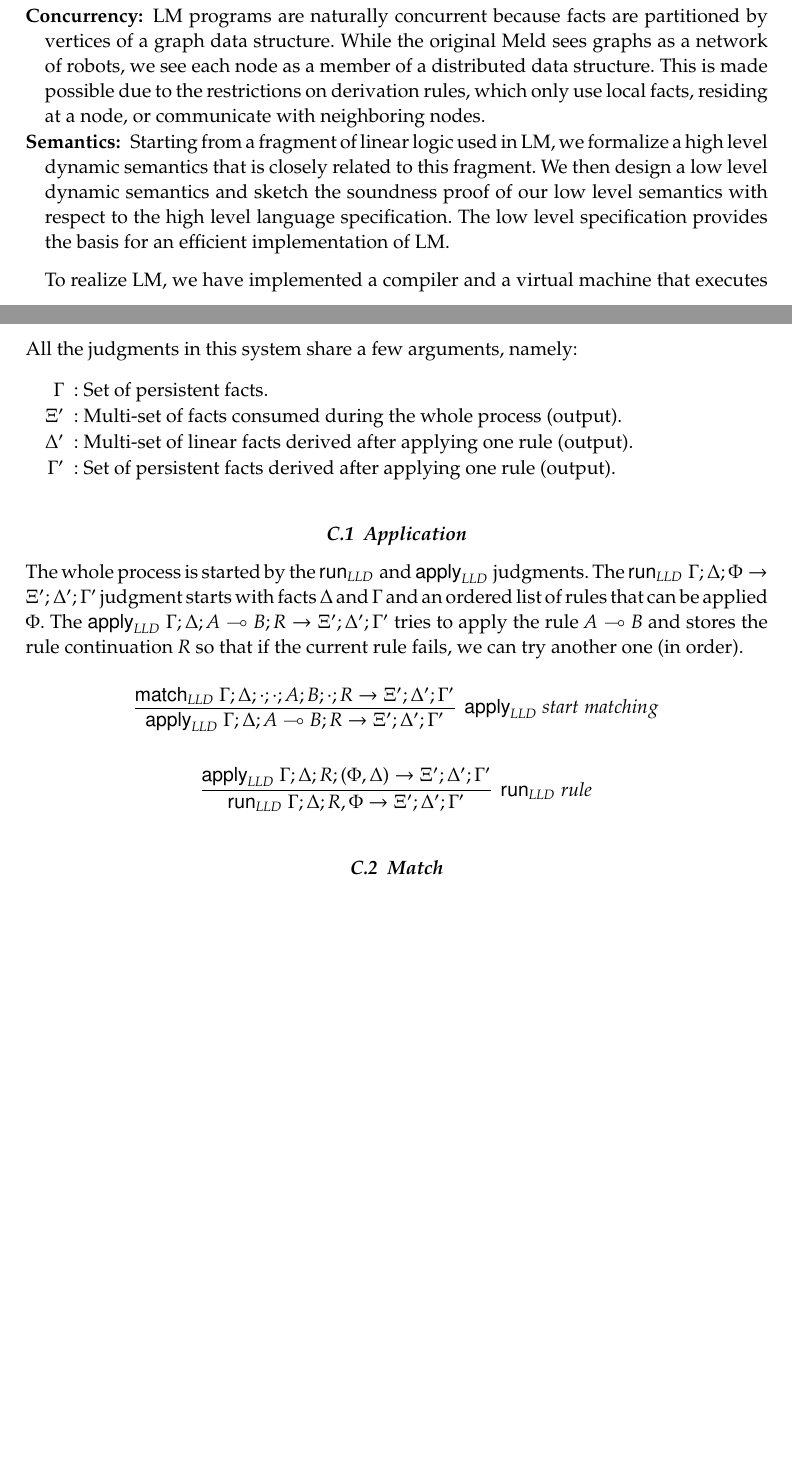
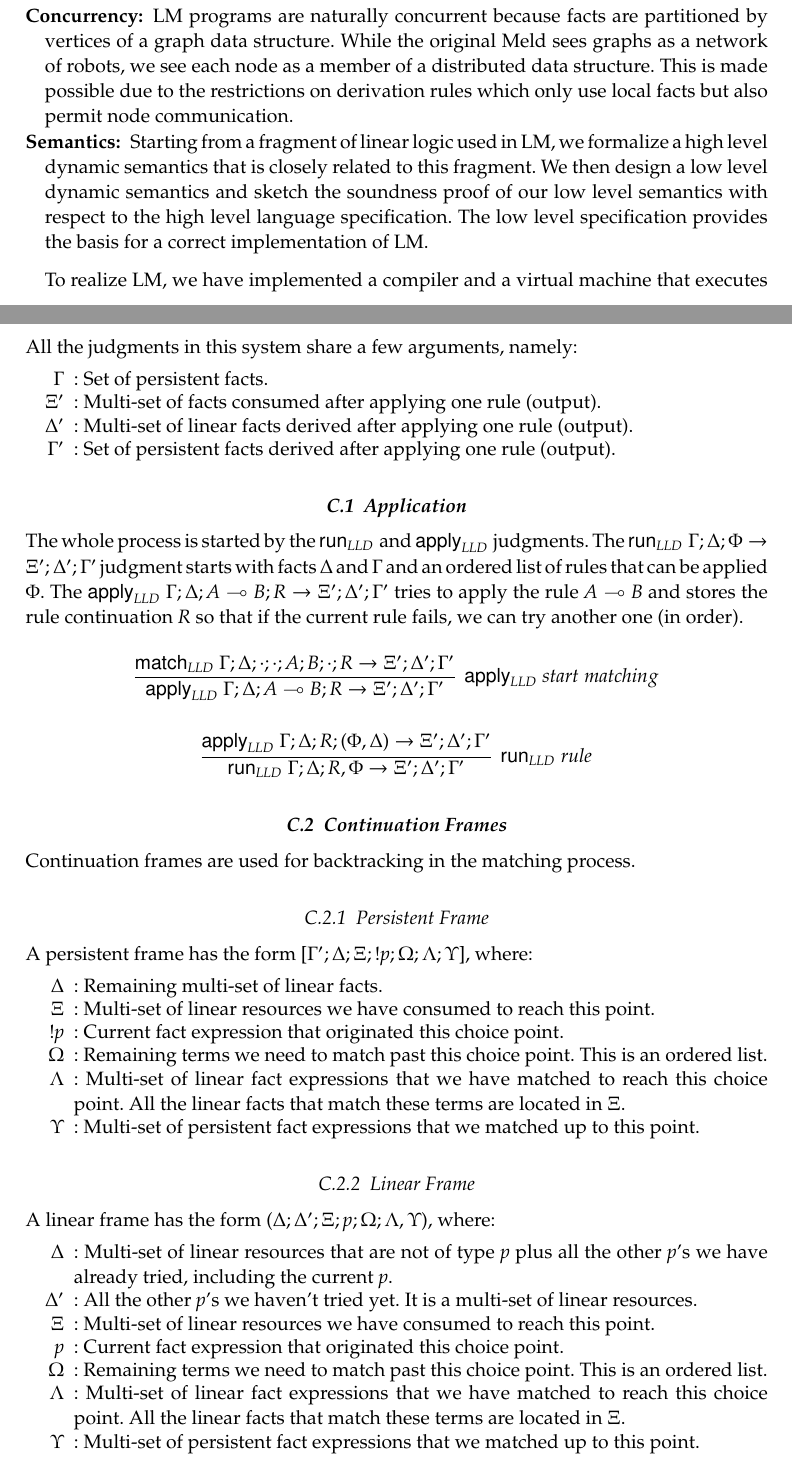
Before and after one commit to flavioc/ICLP-2014, a LaTeX document (paper.tex, which reads appendix.tex, introduction.tex): two parts of pages 2 and 16 of 21 before the commit and two parts of pages 2 and 16 of 22 after it, joined at a grey line, cut so that both start at the same text, the shorter picture padded with empty space. Compiled offline with pdfLaTeX; a LaTeX package or settings file that is missing is left out.

Commit message:
More corrections.

```diff
--- a/appendix.tex
+++ b/appendix.tex
@@ -177,7 +177,7 @@ All the judgments in this system share a few arguments, namely:
 
 \begin{itemize}
    \item[$\Gamma$]: Set of persistent facts.
-   \item[$\Xi'$]: Multi-set of facts consumed during the whole process (output).
+   \item[$\Xi'$]: Multi-set of facts consumed after applying one rule (output).
    \item[$\Delta'$]: Multi-set of linear facts derived after applying one rule (output).
    \item[$\Gamma'$]: Set of persistent facts derived after applying one rule (output).
 \end{itemize}
@@ -198,10 +198,40 @@ The whole process is started by the $\doo$and $\ao$judgments. The $\doo \Gamma;
 {\ao \Gamma; \Delta; R; (\Phi, \Delta) \rightarrow \Xi';\Delta';\Gamma'}
 \]
 
+\subsection{Continuation Frames}
+
+Continuation frames are used for backtracking in the matching process.
+
+\subsubsection{Persistent Frame}
+
+A persistent frame has the form $[\Gamma'; \Delta; \Xi; \bang p; \Omega; \Lambda; \Upsilon]$, where:
+
+\begin{enumerate}
+   \item[$\Delta$]: Remaining multi-set of linear facts.
+   \item[$\Xi$]: Multi-set of linear resources we have consumed to reach this point.
+   \item[$\bang p$]: Current fact expression that originated this choice point.
+   \item[$\Omega$]: Remaining terms we need to match past this choice point. This is an ordered list.
+   \item[$\Lambda$]: Multi-set of linear fact expressions that we have matched to reach this choice point. All the linear facts that match these terms are located in $\Xi$.
+   \item[$\Upsilon$]: Multi-set of persistent fact expressions that we matched up to this point.
+\end{enumerate}
+
+\subsubsection{Linear Frame}
+
+A linear frame has the form $(\Delta; \Delta'; \Xi; p; \Omega; \Lambda, \Upsilon)$, where:
+
+\begin{enumerate}
+   \item[$\Delta$]: Multi-set of linear resources that are not of type $p$ plus all the other $p$'s we have already tried, including the current $p$.
+   \item[$\Delta'$]: All the other $p$'s we haven't tried yet. It is a multi-set of linear resources.
+   \item[$\Xi$]: Multi-set of linear resources we have consumed to reach this point.
+   \item[$p$]: Current fact expression that originated this choice point.
+   \item[$\Omega$]: Remaining terms we need to match past this choice point. This is an ordered list.
+   \item[$\Lambda$]: Multi-set of linear fact expressions that we have matched to reach this choice point. All the linear facts that match these terms are located in $\Xi$.
+   \item[$\Upsilon$]: Multi-set of persistent fact expressions that we matched up to this point.
+\end{enumerate}
 
 \subsection{Match}
 
-The matching judgment uses the form $\mo \Gamma; \Delta; \Xi; \Omega; H; C; R \rightarrow \Xi'; \Delta'; \Gamma'$:
+The matching judgment uses the form $\mo \Gamma; \Delta; \Xi; \Omega; H; C; R \rightarrow \Xi'; \Delta'; \Gamma'$ where:
 
 \begin{enumerate}
    \item[$\Delta$]: Multi-set of linear facts still available to complete the matching process.
--- a/introduction.tex
+++ b/introduction.tex
@@ -40,12 +40,12 @@ In the following sections, we present the syntax and semantics of our language a
    \item[Linear Logic:] We integrate linear logic into the original Meld language so that program state can be encoded naturally.
    Meld started as a classical logic programming language where everything that is derived is true until the end
    of the execution. Linear logic turns logical facts into resources that will be consumed when a rule is applied. In turn, this makes it possible to represent program state in a natural, safe and declarative fashion.
-   \item[Concurrency:] LM programs are naturally concurrent because facts are partitioned by vertices of a graph data structure. While the original Meld sees graphs as a network of robots, we see each node as a member of a distributed data structure. This is made possible due to the restrictions on derivation rules, which
-only use local facts, residing at a node, or communicate with neighboring nodes.
+   \item[Concurrency:] LM programs are naturally concurrent because facts are partitioned by vertices of a graph data structure. While the original Meld sees graphs as a network of robots, we see each node as a member of a distributed data structure. This is made possible due to the
+   restrictions on derivation rules which only use local facts but also permit node communication.
    \item[Semantics:] Starting from a fragment of linear logic used in LM, we formalize a high level dynamic semantics that is closely related to this fragment.
    We then design a low level dynamic semantics and sketch the soundness proof of our low level
    semantics with respect to the high level language specification. The low level specification
-   provides the basis for an efficient implementation of LM.
+   provides the basis for a correct implementation of LM.
 \end{description}
 
 To realize LM, we have implemented a compiler and a virtual machine that executes LM programs on multicore machines
--- a/paper.tex
+++ b/paper.tex
@@ -41,6 +41,7 @@
 
 \newtheorem{lemma}{Lemma}[section]
 \newtheorem{theorem}{Theorem}[section]
+\newtheorem{definition}{Definition}[section]
 
 \begin{document}
 
```
Also changed, not shown: conclusion.tex (+1 -1 lines), example.tex (+1 -3 lines), language.tex (+4 -3 lines), programs.tex (+1 -1 lines), proofs.tex (+1 -1 lines), appendix.tex (10 more changed lines), introduction.tex (4 more changed lines).
